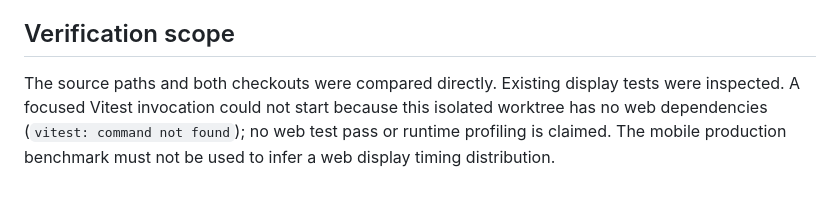
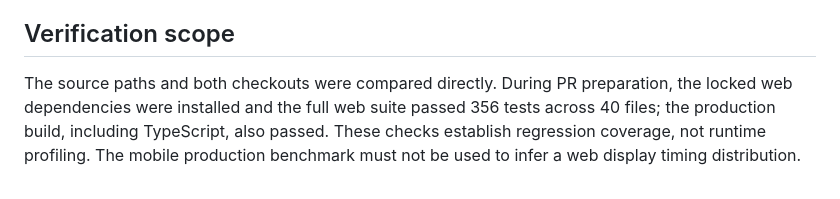
Before and after one commit to mattash/Tarkman-Client, a Markdown page: docs/performance/web-session-display-review.md, the part around the change. GitHub-like rendering.

```diff
--- a/docs/performance/web-session-display-review.md
+++ b/docs/performance/web-session-display-review.md
@@ -64,4 +64,4 @@ The mobile implementation keeps canonical before/after reads and bounded full re
 
 ## Verification scope
 
-The source paths and both checkouts were compared directly. Existing display tests were inspected. A focused Vitest invocation could not start because this isolated worktree has no web dependencies (`vitest: command not found`); no web test pass or runtime profiling is claimed. The mobile production benchmark must not be used to infer a web display timing distribution.
+The source paths and both checkouts were compared directly. During PR preparation, the locked web dependencies were installed and the full web suite passed 356 tests across 40 files; the production build, including TypeScript, also passed. These checks establish regression coverage, not runtime profiling. The mobile production benchmark must not be used to infer a web display timing distribution.
```
Also changed, not shown: docs/performance/mobile-session-latency.md (+5 -2 lines), tools/latency-benchmark/VALIDATION.md (+5 -3 lines), docs/performance/assets/mobile-latency-comparison.png (added).
